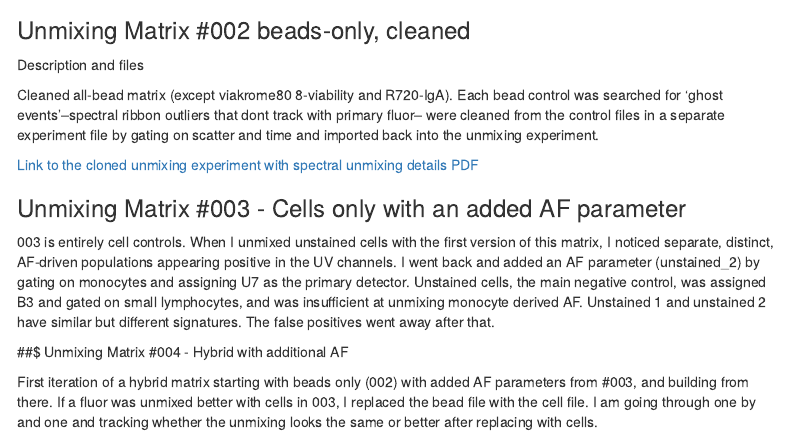
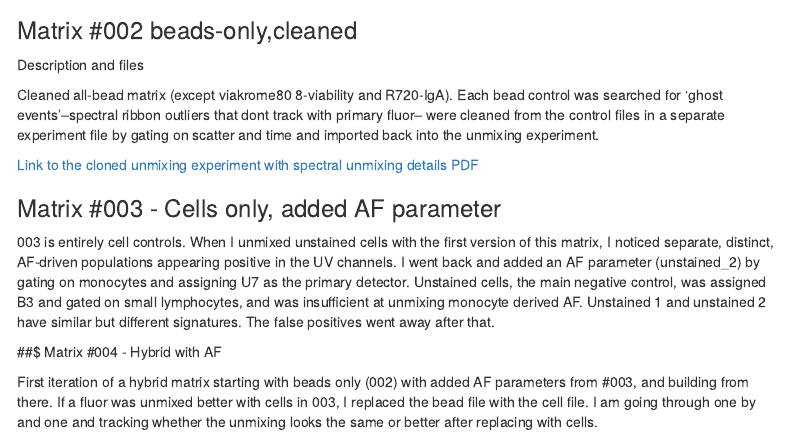
Before and after one commit to jbianchi1942/Broad_MOSAIC, an R Markdown document (index.Rmd): the page in a window 1100 px wide, from 4560 px down. The pictures show the output file index.html that the author committed with the source, opened offline; menus at the side of the page are left out.

```diff
--- a/index.Rmd
+++ b/index.Rmd
@@ -190,7 +190,7 @@
 
 ![](images/CLL_markers_on_CD19pos_CLL.png)
 
-### Unmixing Matrix #002 beads-only, cleaned {.tabset}
+### Matrix #002 beads-only,cleaned {.tabset}
 
 Description and files
 
@@ -198,11 +198,11 @@
 
 [Link to the cloned unmixing experiment with spectral unmixing details PDF](https://app.box.com/folder/335882732501)
 
-### Unmixing Matrix #003 - Cells only with an added AF parameter
+### Matrix #003 - Cells only, added AF parameter
 
 003 is entirely cell controls. When I unmixed unstained cells with the first version of this matrix, I noticed separate, distinct, AF-driven populations appearing positive in the UV channels. I went back and added an AF parameter (unstained_2) by gating on monocytes and assigning U7 as the primary detector. Unstained cells, the main negative control, was assigned B3 and gated on small lymphocytes, and was insufficient at unmixing monocyte derived AF. Unstained 1 and unstained 2 have similar but different signatures. The false positives went away after that.
 
-##$ Unmixing Matrix #004 - Hybrid with additional AF
+##$ Matrix #004 - Hybrid with AF
 
 First iteration of a hybrid matrix starting with beads only (002) with added AF parameters from #003, and building from there.
 If a fluor was unmixed better with cells in 003, I replaced the bead file with the cell file.
```
Also changed, not shown: index.html.
